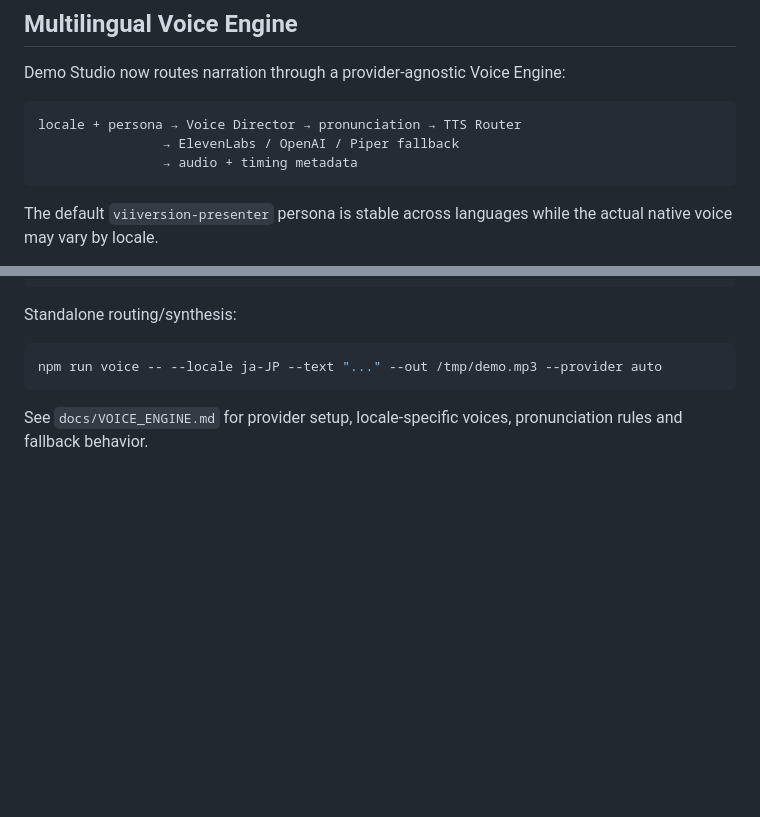
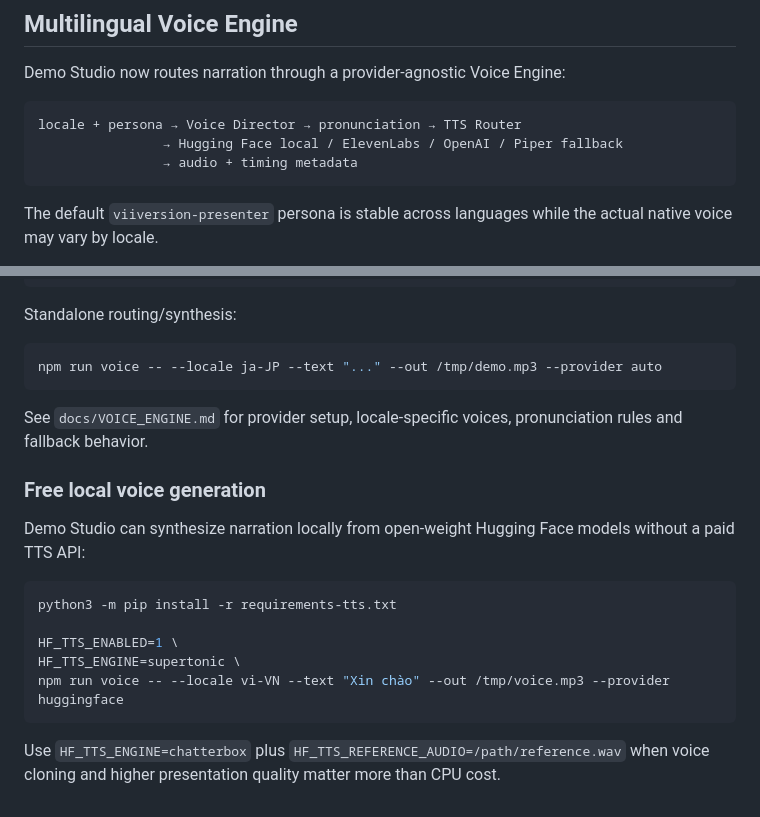
Before and after one commit to mirozdanie6v/VIIVERSION_Demo_Studio, a Markdown page: README.md, 2 parts joined by grey strips. Drawn GitHub-style; blank space fills up the shorter version.

Commit message:
Add free local voice generation quickstart

````diff
--- a/README.md
+++ b/README.md
@@ -289,7 +289,7 @@ Demo Studio now routes narration through a provider-agnostic Voice Engine:
 
 ```text
 locale + persona → Voice Director → pronunciation → TTS Router
-                → ElevenLabs / OpenAI / Piper fallback
+                → Hugging Face local / ElevenLabs / OpenAI / Piper fallback
                 → audio + timing metadata
 ```
 
@@ -315,3 +315,17 @@ npm run voice -- --locale ja-JP --text "..." --out /tmp/demo.mp3 --provider auto
 ```
 
 See `docs/VOICE_ENGINE.md` for provider setup, locale-specific voices, pronunciation rules and fallback behavior.
+
+### Free local voice generation
+
+Demo Studio can synthesize narration locally from open-weight Hugging Face models without a paid TTS API:
+
+```bash
+python3 -m pip install -r requirements-tts.txt
+
+HF_TTS_ENABLED=1 \
+HF_TTS_ENGINE=supertonic \
+npm run voice -- --locale vi-VN --text "Xin chào" --out /tmp/voice.mp3 --provider huggingface
+```
+
+Use `HF_TTS_ENGINE=chatterbox` plus `HF_TTS_REFERENCE_AUDIO=/path/reference.wav` when voice cloning and higher presentation quality matter more than CPU cost.
````
